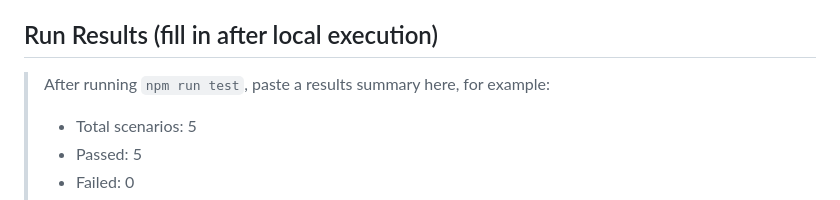
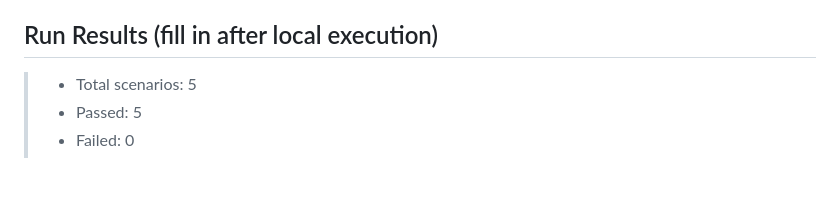
Before and after one commit to nasywahilmi/cypress-orangehrm-bdd, a Markdown page: README.md, the part around the change. GitHub-like rendering; blank space fills up the shorter version.

```diff
--- a/README.md
+++ b/README.md
@@ -96,8 +96,6 @@ screenshots (if any).
 
 ## Run Results (fill in after local execution)
 
-> After running `npm run test`, paste a results summary here, for example:
->
 > - Total scenarios: 5
 > - Passed: 5
 > - Failed: 0
```
